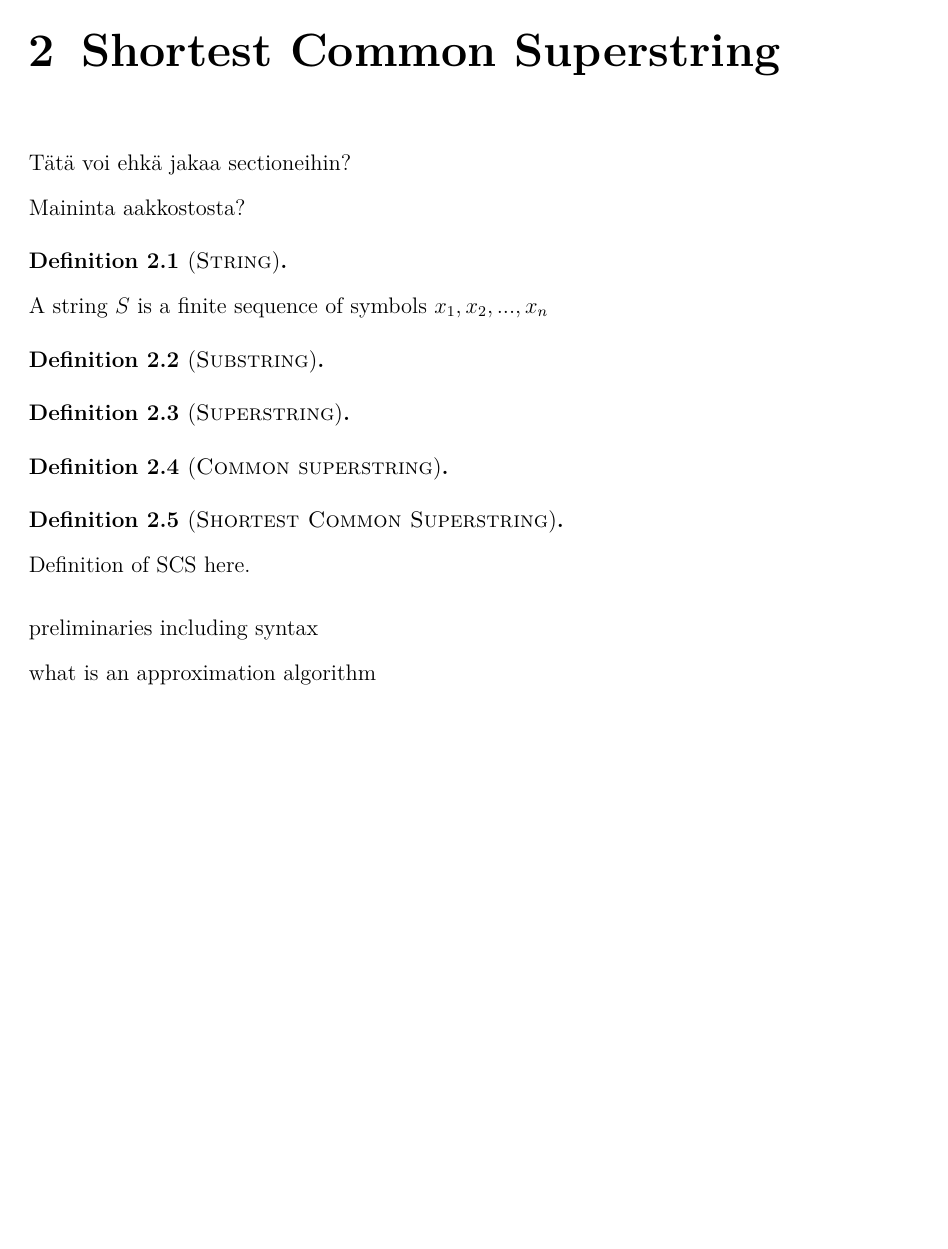
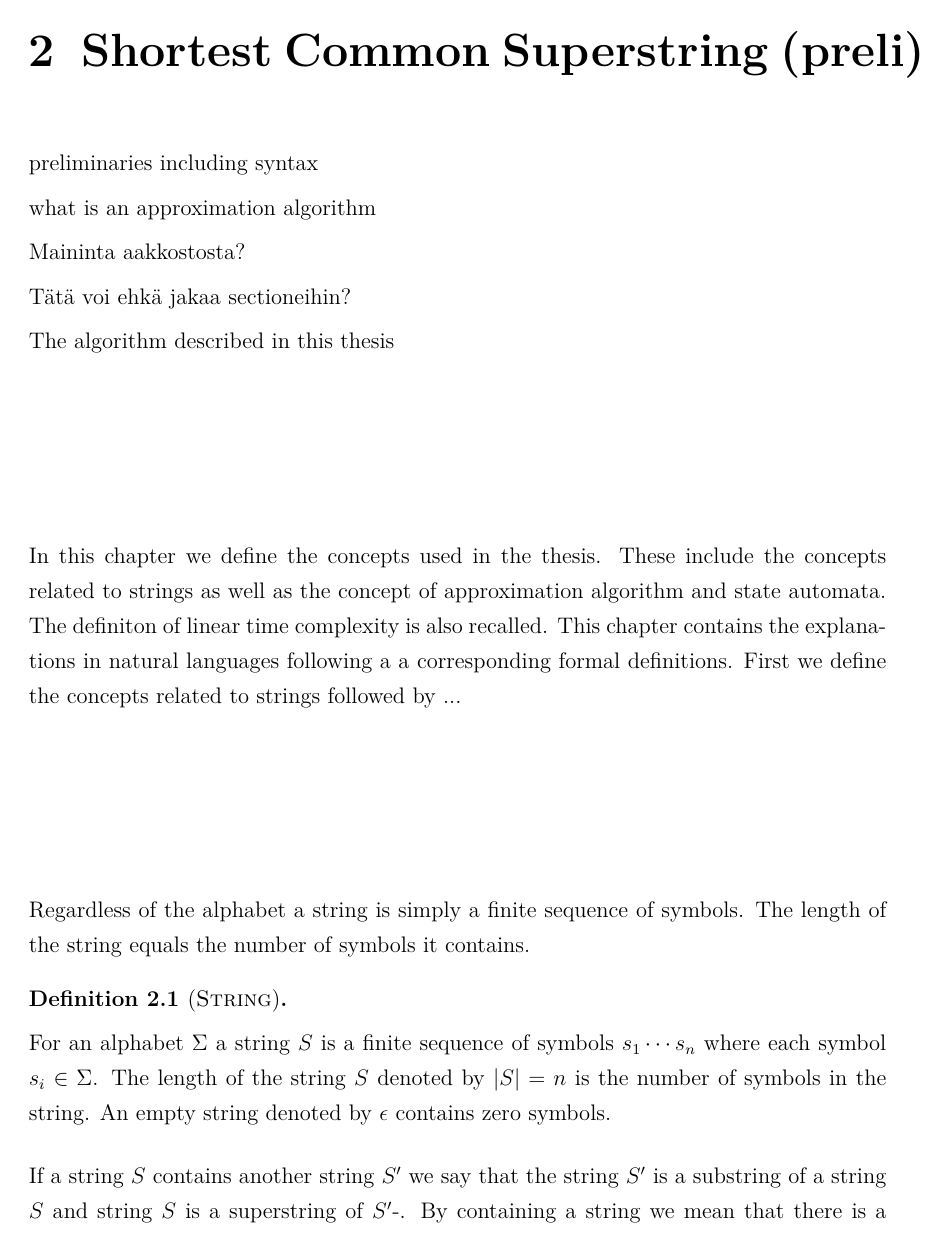
Before and after one commit to apason/thesis, a LaTeX thesis (gradu.tex): page 9 of 20 before the commit and page 9 of 22 after it. Compiled offline with pdfLaTeX.

Commit message:
definitons for strings added

```diff
--- a/gradu.tex
+++ b/gradu.tex
@@ -262,16 +262,38 @@ Intro ja Conclusions luonnollisella kielellä. Muualla teknistä kamaa.
   \section{Structure of the Thesis}
 
 %%
-\chapter {Shortest Common Superstring}
+\chapter {Shortest Common Superstring (preli)}
+
+
+preliminaries including syntax
+
+what is an approximation algorithm
+
+Maininta aakkostosta?
 
 Tätä voi ehkä jakaa sectioneihin?
 
-Maininta aakkostosta?
+The algorithm described in this thesis \\[1in]
+
+
+
+In this chapter we define the concepts used in the thesis. These include the concepts related to strings as well as the concept of approximation algorithm
+and state automata. The definiton of linear time complexity is also recalled. This chapter contains the explanations in natural languages following a
+a corresponding formal definitions. First we define the concepts related to strings followed by ...  \\[1in]
+
+
+
+Regardless of the alphabet a string is simply a finite sequence of symbols. The length of the string equals the number of symbols it contains.
 
 \begin{definition}[\textsc{String}]~\label{def-string}
 
-A string $S$ is a finite sequence of symbols ${x_1,x_2,...,x_n}$
+  For an alphabet $\Sigma$ a string $S$ is a finite sequence of symbols  ${s_1\cdots s_n}$ where each symbol $s_i \in \Sigma$.
+  The length of the string $S$ denoted by $|S| = n$ is the number of symbols in the string.
+  An empty string denoted by $\epsilon$ contains zero symbols.
 
 \end{definition}
 
-\begin{definition}[\textsc{Substring}]~\label{def-substring}
+If a string $S$ contains another string $S'$ we say that the string $S'$ is a substring of a string $S$ and string $S$ is a superstring of $S'$-.
+By containing a string we mean that there is a sequence of symbols in $S$ that spells out $S'$
+
+\begin{definition}[\textsc{Substring and Superstring}]~\label{def-sub-super}
@@ -278,4 +314,3 @@ A string $S$ is a finite sequence of symbols ${x_1,x_2,...,x_n}$
 
 \end{definition}
 
-\begin{definition}[\textsc{Superstring}]~\label{def-superstring}
@@ -285,16 +333,3 @@ A string $S$ is a finite sequence of symbols ${x_1,x_2,...,x_n}$
-\begin{definition}[\textsc{Common superstring}]~\label{def-cs}
-
-\end{definition}
-
-  \begin{definition}[\textsc{Shortest Common Superstring}]~\label{def-scs}
-
-  Definition of SCS here.
-
-  \end{definition}
-
-  preliminaries including syntax
-
-  what is an approximation algorithm
 
 %%
 \chapter{Ukkonen's Algorithm}
```
Also changed, not shown: gradu.tex (29 more changed lines).
